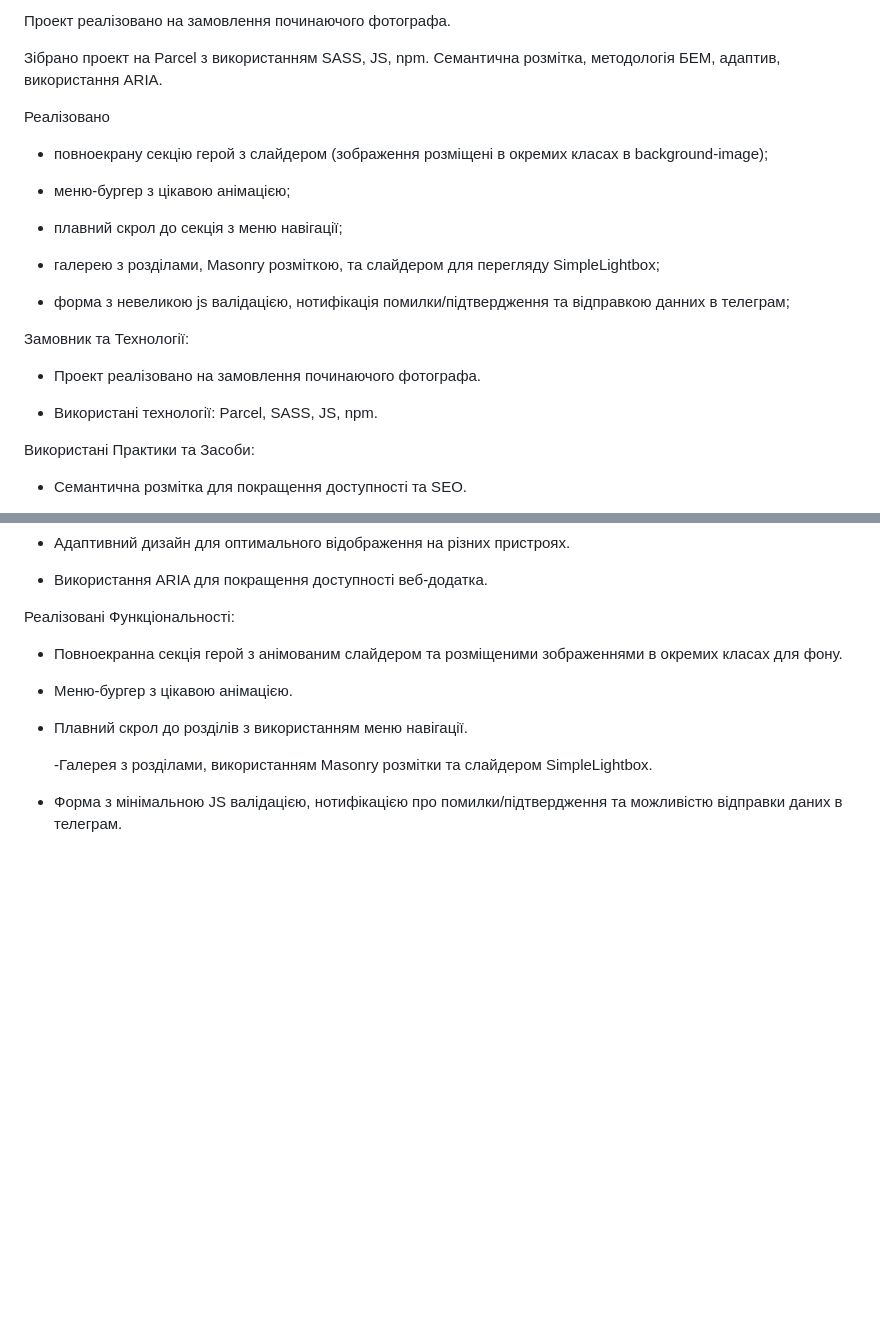
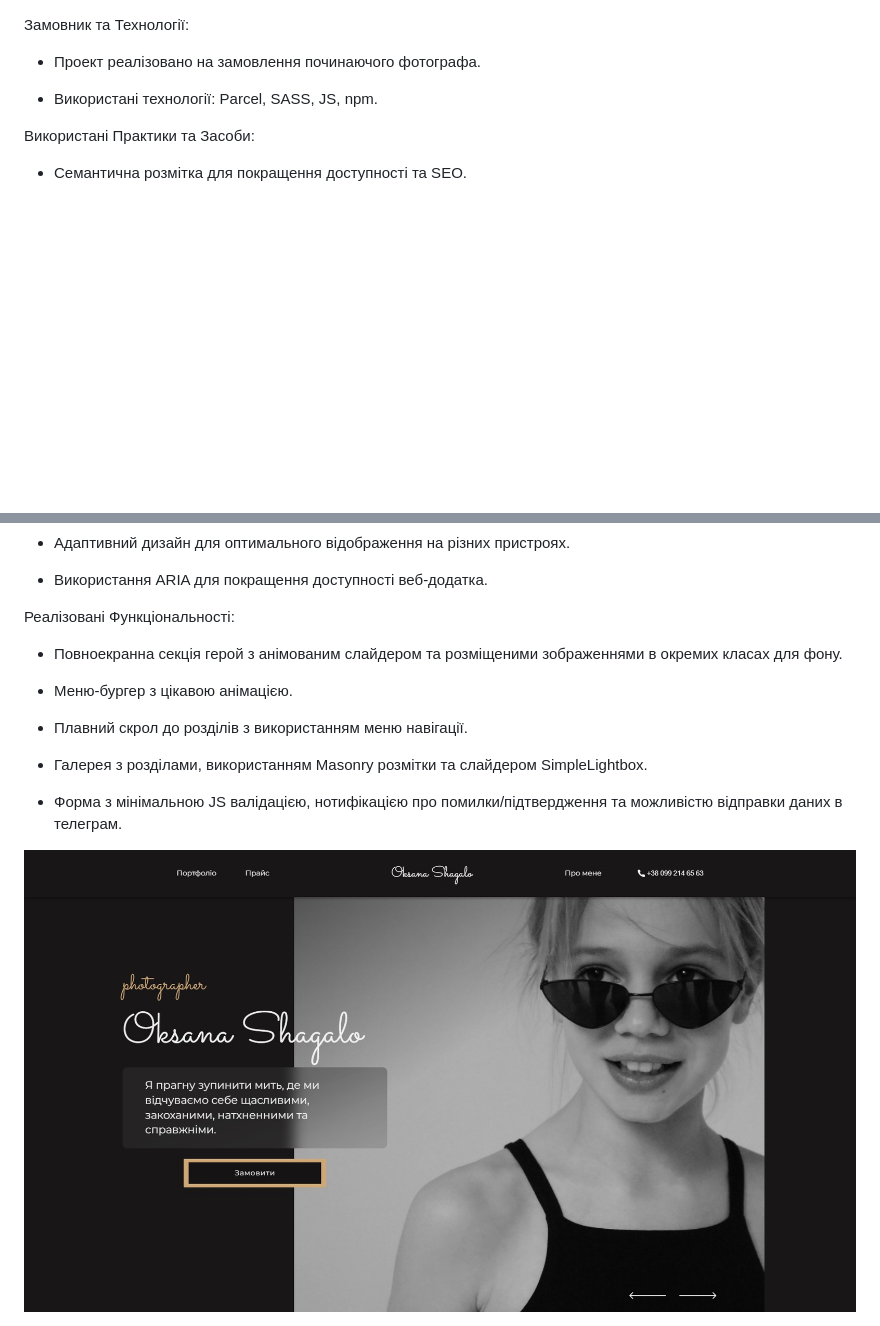
Before and after one commit to here-is-written-a-serious-username/Landing-page-for-photographer-Oksana-Shagalo, a Markdown page: README.md, 2 parts joined by grey strips. Rendered like a GitHub page; pictures changed too: src/img/presentation.jpg (added); blank space fills up the shorter version.

```diff
--- a/README.md
+++ b/README.md
@@ -1,23 +1,3 @@
-Проект реалізовано на замовлення починаючого фотографа.
-
-Зібрано проект на Parcel з використанням SASS, JS, npm. Семантична розмітка,
-методологія БЕМ, адаптив, використання ARIA.
-
-Реалізовано
-
-- повноекрану секцію герой з слайдером (зображення розміщені в окремих класах в
-  background-image);
-
-- меню-бургер з цікавою анімацією;
-
-- плавний скрол до секція з меню навігації;
-
-- галерею з розділами, Masonry розміткою, та слайдером для перегляду
-  SimpleLightbox;
-
-- форма з невеликою js валідацією, нотифікація помилки/підтвердження та
-  відправкою данних в телеграм;
-
 Замовник та Технології:
 
 - Проект реалізовано на замовлення починаючого фотографа.
@@ -43,8 +23,10 @@
 
 - Плавний скрол до розділів з використанням меню навігації.
 
-  -Галерея з розділами, використанням Masonry розмітки та слайдером
+- Галерея з розділами, використанням Masonry розмітки та слайдером
   SimpleLightbox.
 
 - Форма з мінімальною JS валідацією, нотифікацією про помилки/підтвердження та
   можливістю відправки даних в телеграм.
+
+<img src="./src/img/presentation.jpg"/>
```
